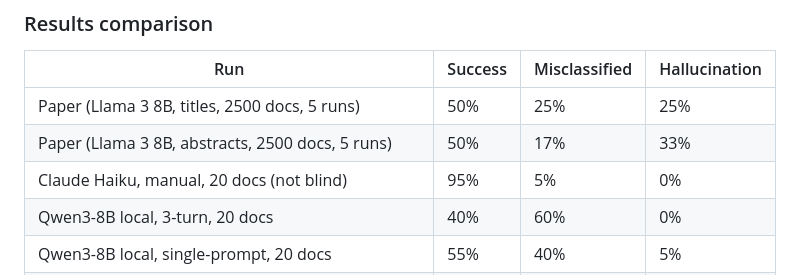
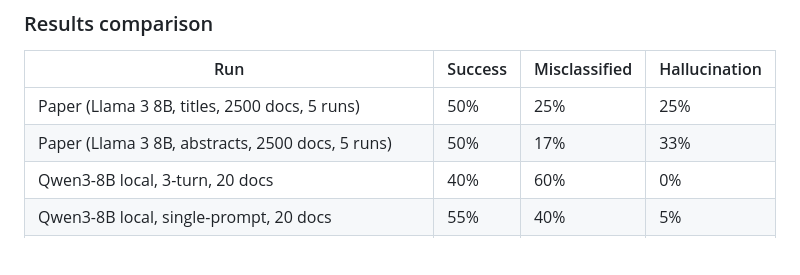
Before and after one commit to HDGeeks/Master_Thesis, a Markdown page: experiments/experiment_1.md, the part around the change. Drawn GitHub-style; blank space fills up the shorter version.

Commit message:
Remove manual evaluation results for Claude Haiku from Experiment 1 documentation

```diff
--- a/experiments/experiment_1.md
+++ b/experiments/experiment_1.md
@@ -128,7 +128,6 @@ Two findings:
 |---|---|---|---|
 | Paper (Llama 3 8B, titles, 2500 docs, 5 runs) | 50% | 25% | 25% |
 | Paper (Llama 3 8B, abstracts, 2500 docs, 5 runs) | 50% | 17% | 33% |
-| Claude Haiku, manual, 20 docs (not blind) | 95% | 5% | 0% |
 | Qwen3-8B local, 3-turn, 20 docs | 40% | 60% | 0% |
 | Qwen3-8B local, single-prompt, 20 docs | 55% | 40% | 5% |
 | Qwen3-8B local, single-prompt, 2500 docs, titles | 66.6% | 30.3% | 3.1% |
```
